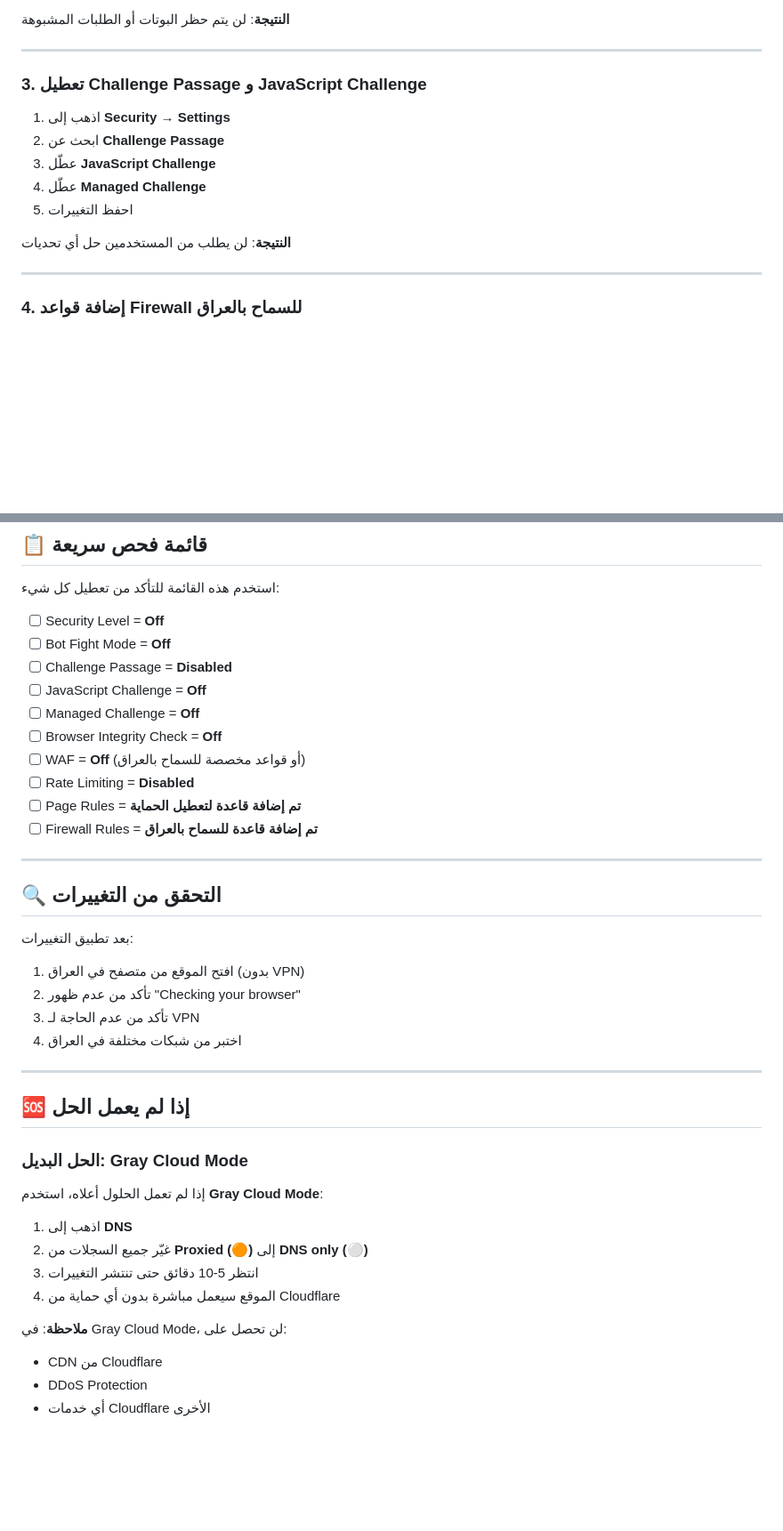
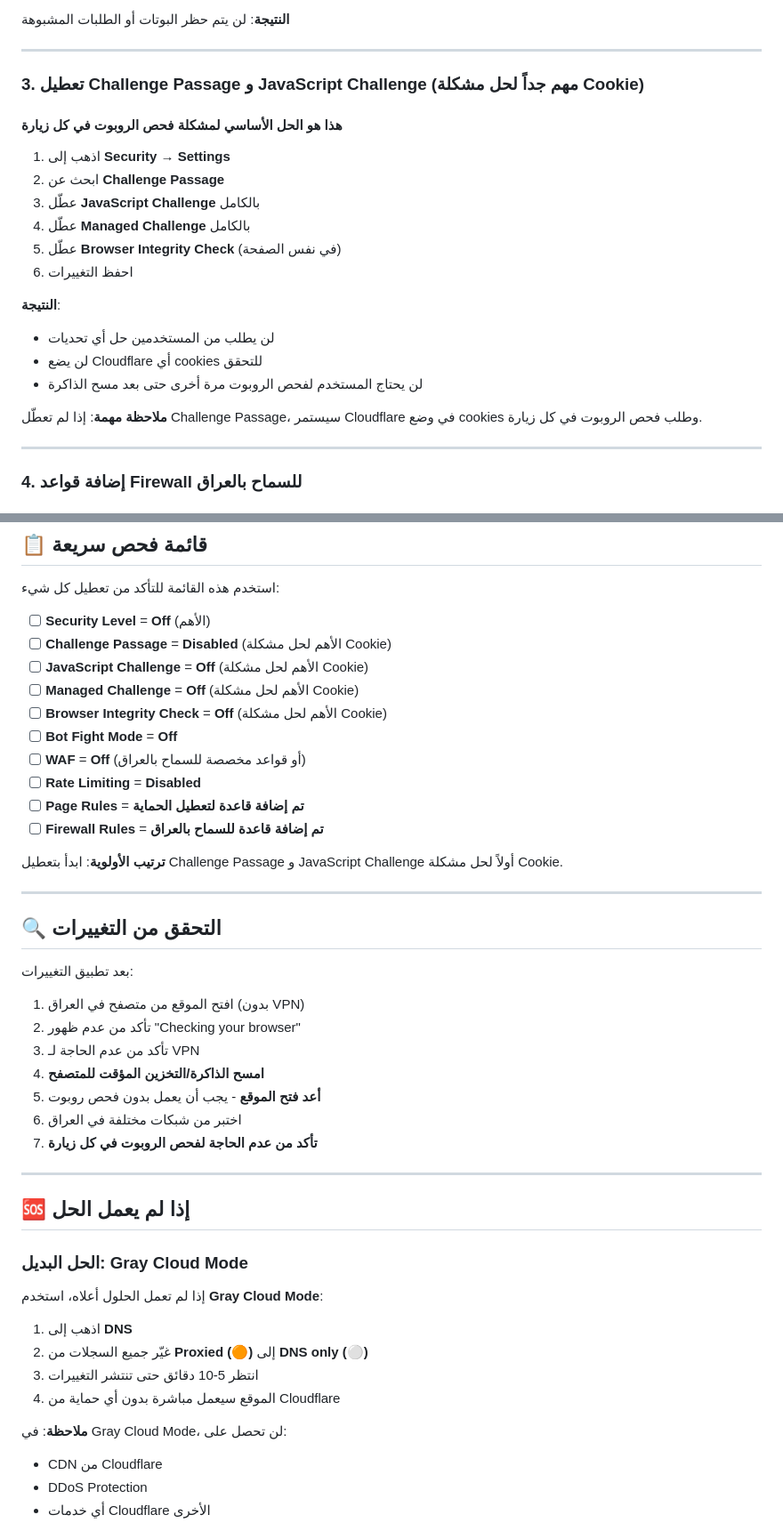
Before and after one commit to mustfamoolan/parana-kids, a Markdown page: CLOUDFLARE_DISABLE_PROTECTION.md, 2 parts joined by grey strips. Shown: that part at 89% size. GitHub-like rendering; blank space fills up the shorter version.

```diff
--- a/CLOUDFLARE_DISABLE_PROTECTION.md
+++ b/CLOUDFLARE_DISABLE_PROTECTION.md
@@ -46,15 +103,24 @@
 
 ---
 
-### 3. تعطيل Challenge Passage و JavaScript Challenge
+### 3. تعطيل Challenge Passage و JavaScript Challenge (مهم جداً لحل مشكلة Cookie)
+
+#### هذا هو الحل الأساسي لمشكلة فحص الروبوت في كل زيارة
 
 1. اذهب إلى **Security** → **Settings**
 2. ابحث عن **Challenge Passage**
-3. عطّل **JavaScript Challenge**
-4. عطّل **Managed Challenge**
-5. احفظ التغييرات
+3. عطّل **JavaScript Challenge** بالكامل
+4. عطّل **Managed Challenge** بالكامل
+5. عطّل **Browser Integrity Check** (في نفس الصفحة)
+6. احفظ التغييرات
 
-**النتيجة**: لن يطلب من المستخدمين حل أي تحديات
+**النتيجة**:
+
+- لن يطلب من المستخدمين حل أي تحديات
+- لن يضع Cloudflare أي cookies للتحقق
+- لن يحتاج المستخدم لفحص الروبوت مرة أخرى حتى بعد مسح الذاكرة
+
+**ملاحظة مهمة**: إذا لم تعطّل Challenge Passage، سيستمر Cloudflare في وضع cookies وطلب فحص الروبوت في كل زيارة.
 
 ---
 
@@ -125,16 +191,18 @@
 
 استخدم هذه القائمة للتأكد من تعطيل كل شيء:
 
-- [ ] Security Level = **Off**
-- [ ] Bot Fight Mode = **Off**
-- [ ] Challenge Passage = **Disabled**
-- [ ] JavaScript Challenge = **Off**
-- [ ] Managed Challenge = **Off**
-- [ ] Browser Integrity Check = **Off**
-- [ ] WAF = **Off** (أو قواعد مخصصة للسماح بالعراق)
-- [ ] Rate Limiting = **Disabled**
-- [ ] Page Rules = **تم إضافة قاعدة لتعطيل الحماية**
-- [ ] Firewall Rules = **تم إضافة قاعدة للسماح بالعراق**
+- [ ] **Security Level** = **Off** (الأهم)
+- [ ] **Challenge Passage** = **Disabled** (الأهم لحل مشكلة Cookie)
+- [ ] **JavaScript Challenge** = **Off** (الأهم لحل مشكلة Cookie)
+- [ ] **Managed Challenge** = **Off** (الأهم لحل مشكلة Cookie)
+- [ ] **Browser Integrity Check** = **Off** (الأهم لحل مشكلة Cookie)
+- [ ] **Bot Fight Mode** = **Off**
+- [ ] **WAF** = **Off** (أو قواعد مخصصة للسماح بالعراق)
+- [ ] **Rate Limiting** = **Disabled**
+- [ ] **Page Rules** = **تم إضافة قاعدة لتعطيل الحماية**
+- [ ] **Firewall Rules** = **تم إضافة قاعدة للسماح بالعراق**
+
+**ترتيب الأولوية**: ابدأ بتعطيل Challenge Passage و JavaScript Challenge أولاً لحل مشكلة Cookie.
 
 ---
 
@@ -145,7 +213,10 @@
 1. افتح الموقع من متصفح في العراق (بدون VPN)
 2. تأكد من عدم ظهور "Checking your browser"
 3. تأكد من عدم الحاجة لـ VPN
-4. اختبر من شبكات مختلفة في العراق
+4. **امسح الذاكرة/التخزين المؤقت للمتصفح**
+5. **أعد فتح الموقع** - يجب أن يعمل بدون فحص روبوت
+6. اختبر من شبكات مختلفة في العراق
+7. **تأكد من عدم الحاجة لفحص الروبوت في كل زيارة**
 
 ---
 
@@ -161,6 +232,7 @@
 4. الموقع سيعمل مباشرة بدون أي حماية من Cloudflare
 
 **ملاحظة**: في Gray Cloud Mode، لن تحصل على:
+
 - CDN من Cloudflare
 - DDoS Protection
 - أي خدمات Cloudflare الأخرى
```
Also changed, not shown: other parts of CLOUDFLARE_DISABLE_PROTECTION.md (+65 -0 lines).
